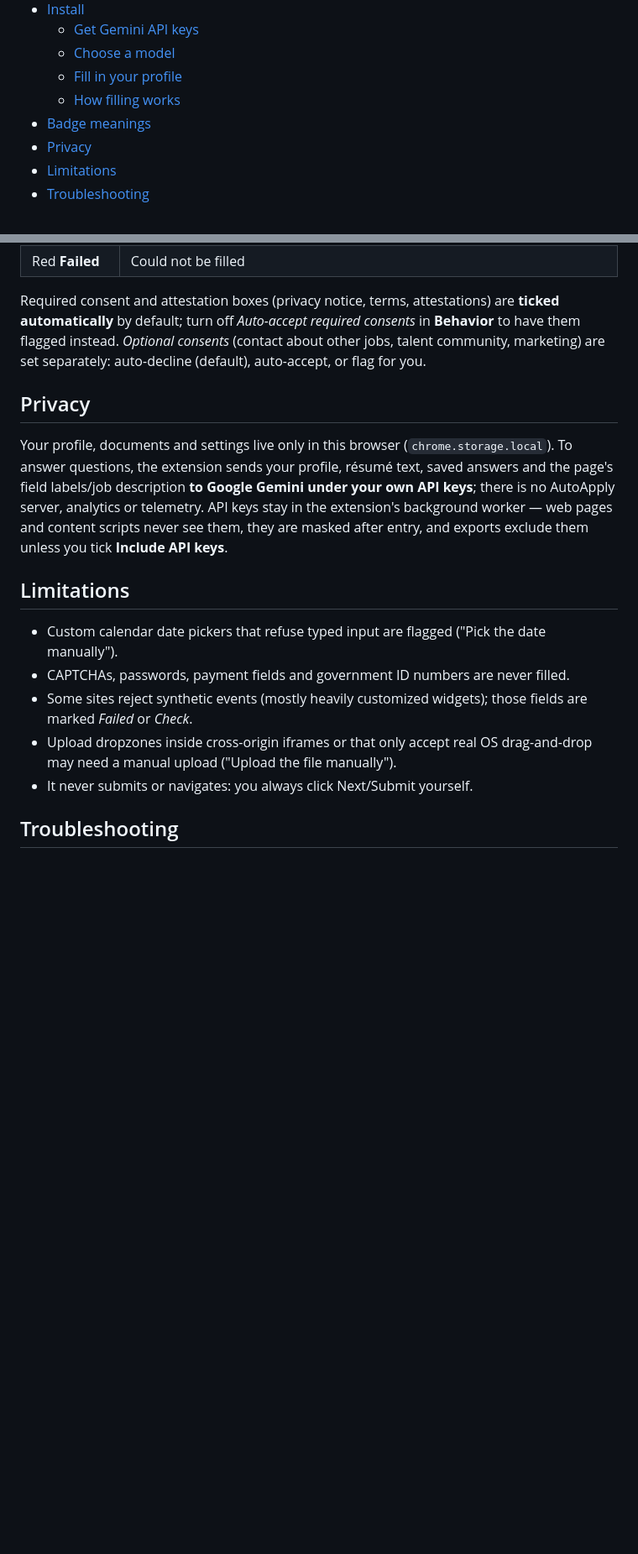
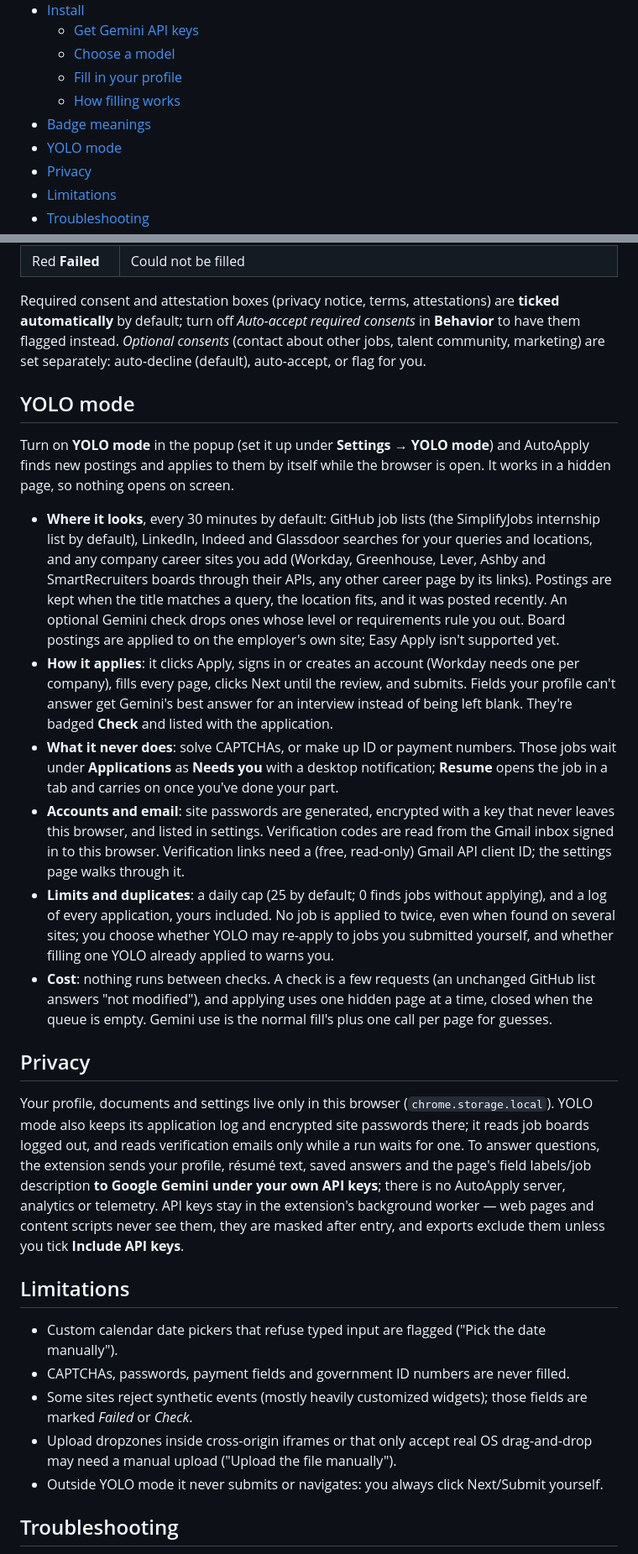
Before and after one commit to ExxML/AutoApply, a Markdown page: README.md, 2 parts joined by grey strips. Shown at 84% size. GitHub-like rendering; blank space fills up the shorter version.

Commit message:
docs: describe YOLO mode

```diff
--- a/README.md
+++ b/README.md
@@ -25,6 +25,7 @@ A Chrome extension (Manifest V3) that fills job applications on any website from
   - [Fill in your profile](#fill-in-your-profile)
   - [How filling works](#how-filling-works)
 - [Badge meanings](#badge-meanings)
+- [YOLO mode](#yolo-mode)
 - [Privacy](#privacy)
 - [Limitations](#limitations)
 - [Troubleshooting](#troubleshooting)
@@ -118,9 +119,20 @@ The newest Gemini models are often under heavy load, and rejected requests may s
 
 Required consent and attestation boxes (privacy notice, terms, attestations) are **ticked automatically** by default; turn off _Auto-accept required consents_ in **Behavior** to have them flagged instead. _Optional consents_ (contact about other jobs, talent community, marketing) are set separately: auto-decline (default), auto-accept, or flag for you.
 
+## YOLO mode
+
+Turn on **YOLO mode** in the popup (set it up under **Settings → YOLO mode**) and AutoApply finds new postings and applies to them by itself while the browser is open. It works in a hidden page, so nothing opens on screen.
+
+- **Where it looks**, every 30 minutes by default: GitHub job lists (the SimplifyJobs internship list by default), LinkedIn, Indeed and Glassdoor searches for your queries and locations, and any company career sites you add (Workday, Greenhouse, Lever, Ashby and SmartRecruiters boards through their APIs, any other career page by its links). Postings are kept when the title matches a query, the location fits, and it was posted recently. An optional Gemini check drops ones whose level or requirements rule you out. Board postings are applied to on the employer's own site; Easy Apply isn't supported yet.
+- **How it applies**: it clicks Apply, signs in or creates an account (Workday needs one per company), fills every page, clicks Next until the review, and submits. Fields your profile can't answer get Gemini's best answer for an interview instead of being left blank. They're badged **Check** and listed with the application.
+- **What it never does**: solve CAPTCHAs, or make up ID or payment numbers. Those jobs wait under **Applications** as **Needs you** with a desktop notification; **Resume** opens the job in a tab and carries on once you've done your part.
+- **Accounts and email**: site passwords are generated, encrypted with a key that never leaves this browser, and listed in settings. Verification codes are read from the Gmail inbox signed in to this browser. Verification links need a (free, read-only) Gmail API client ID; the settings page walks through it.
+- **Limits and duplicates**: a daily cap (25 by default; 0 finds jobs without applying), and a log of every application, yours included. No job is applied to twice, even when found on several sites; you choose whether YOLO may re-apply to jobs you submitted yourself, and whether filling one YOLO already applied to warns you.
+- **Cost**: nothing runs between checks. A check is a few requests (an unchanged GitHub list answers "not modified"), and applying uses one hidden page at a time, closed when the queue is empty. Gemini use is the normal fill's plus one call per page for guesses.
+
 ## Privacy
 
-Your profile, documents and settings live only in this browser (`chrome.storage.local`). To answer questions, the extension sends your profile, résumé text, saved answers and the page's field labels/job description **to Google Gemini under your own API keys**; there is no AutoApply server, analytics or telemetry. API keys stay in the extension's background worker — web pages and content scripts never see them, they are masked after entry, and exports exclude them unless you tick **Include API keys**.
+Your profile, documents and settings live only in this browser (`chrome.storage.local`). YOLO mode also keeps its application log and encrypted site passwords there; it reads job boards logged out, and reads verification emails only while a run waits for one. To answer questions, the extension sends your profile, résumé text, saved answers and the page's field labels/job description **to Google Gemini under your own API keys**; there is no AutoApply server, analytics or telemetry. API keys stay in the extension's background worker — web pages and content scripts never see them, they are masked after entry, and exports exclude them unless you tick **Include API keys**.
 
 ## Limitations
 
@@ -128,7 +140,7 @@ Your profile, documents and settings live only in this browser (`chrome.storage.
 - CAPTCHAs, passwords, payment fields and government ID numbers are never filled.
 - Some sites reject synthetic events (mostly heavily customized widgets); those fields are marked _Failed_ or _Check_.
 - Upload dropzones inside cross-origin iframes or that only accept real OS drag-and-drop may need a manual upload ("Upload the file manually").
-- It never submits or navigates: you always click Next/Submit yourself.
+- Outside YOLO mode it never submits or navigates: you always click Next/Submit yourself.
 
 ## Troubleshooting
 
```
